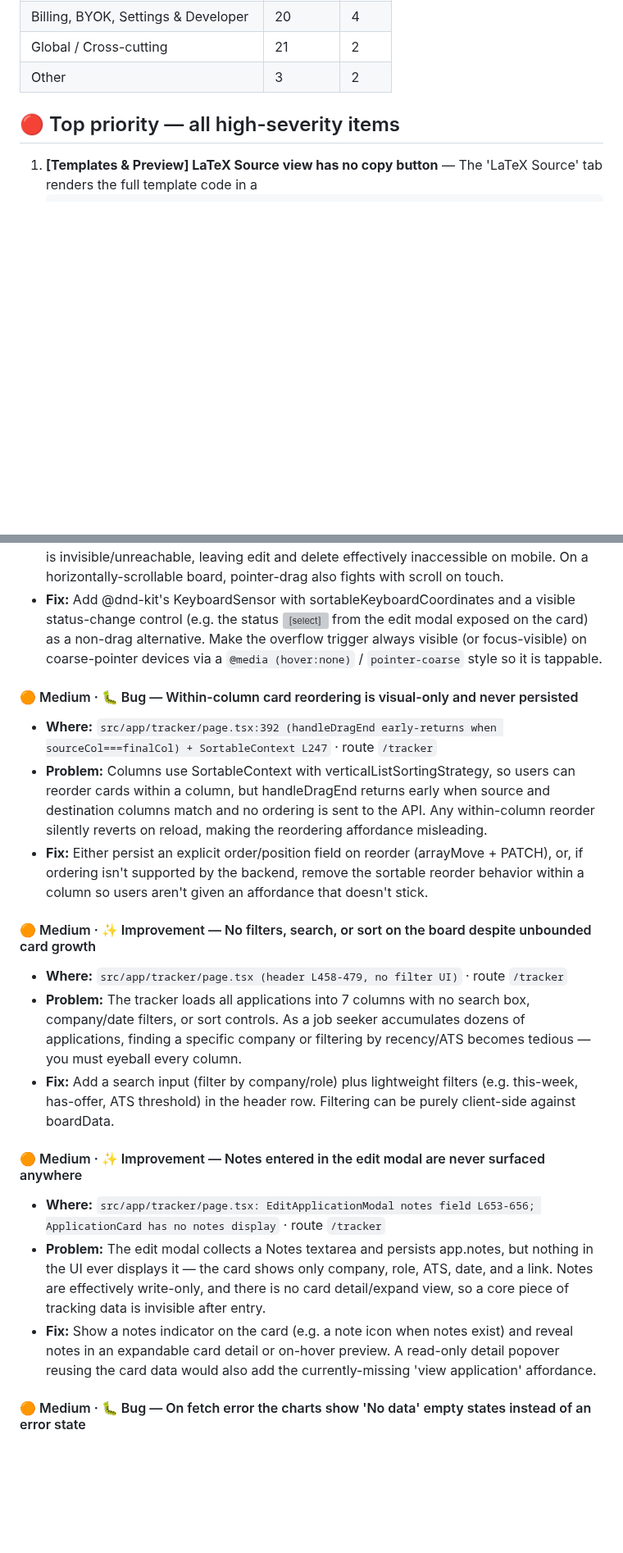
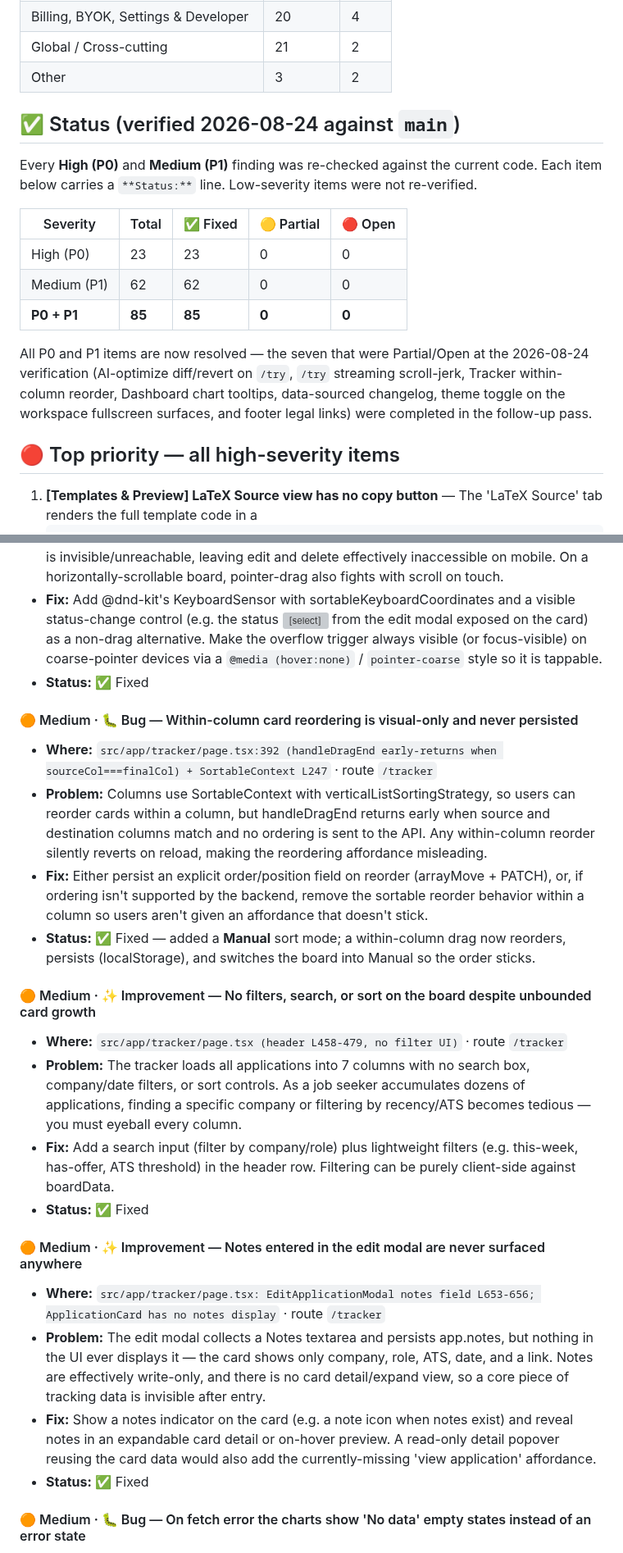
Before and after one commit to sanskarpan/Latexy, a Markdown page: docs/qa/ux-improvements.md, 2 parts joined by grey strips. Shown at 82% size. Rendered like a GitHub page; blank space fills up the shorter version; grey boxes are pictures that could not be loaded.

```diff
--- a/docs/qa/ux-improvements.md
+++ b/docs/qa/ux-improvements.md
@@ -12,6 +12,18 @@
 | Billing, BYOK, Settings & Developer | 20 | 4 |
 | Global / Cross-cutting | 21 | 2 |
 | Other | 3 | 2 |
+
+## ✅ Status (verified 2026-08-24 against `main`)
+
+Every **High (P0)** and **Medium (P1)** finding was re-checked against the current code. Each item below carries a `**Status:**` line. Low-severity items were not re-verified.
+
+| Severity | Total | ✅ Fixed | 🟡 Partial | 🔴 Open |
+|---|---|---|---|---|
+| High (P0) | 23 | 23 | 0 | 0 |
+| Medium (P1) | 62 | 62 | 0 | 0 |
+| **P0 + P1** | **85** | **85** | **0** | **0** |
+
+All P0 and P1 items are now resolved — the seven that were Partial/Open at the 2026-08-24 verification (AI-optimize diff/revert on `/try`, `/try` streaming scroll-jerk, Tracker within-column reorder, Dashboard chart tooltips, data-sourced changelog, theme toggle on the workspace fullscreen surfaces, and footer legal links) were completed in the follow-up pass.
 
 ## 🔴 Top priority — all high-severity items
 
@@ -399,21 +457,25 @@
 - **Where:** `src/app/tracker/page.tsx:312 (only PointerSensor) + ApplicationCard menu L170 (opacity-0 group-hover)` · route `/tracker`
 - **Problem:** Two compounding issues: (1) DndContext registers only PointerSensor, so there is no KeyboardSensor — the entire status workflow (move card between columns) is impossible via keyboard, a serious a11y gap. (2) The Edit/Delete overflow trigger is 'opacity-0 group-hover:opacity-100', so on touch devices with no hover the menu button is invisible/unreachable, leaving edit and delete effectively inaccessible on mobile. On a horizontally-scrollable board, pointer-drag also fights with scroll on touch.
 - **Fix:** Add @dnd-kit's KeyboardSensor with sortableKeyboardCoordinates and a visible status-change control (e.g. the status <select> from the edit modal exposed on the card) as a non-drag alternative. Make the overflow trigger always visible (or focus-visible) on coarse-pointer devices via a `@media (hover:none)` / `pointer-coarse` style so it is tappable.
+- **Status:** ✅ Fixed
 
 #### 🟠 Medium · 🐛 Bug — Within-column card reordering is visual-only and never persisted
 - **Where:** `src/app/tracker/page.tsx:392 (handleDragEnd early-returns when sourceCol===finalCol) + SortableContext L247` · route `/tracker`
 - **Problem:** Columns use SortableContext with verticalListSortingStrategy, so users can reorder cards within a column, but handleDragEnd returns early when source and destination columns match and no ordering is sent to the API. Any within-column reorder silently reverts on reload, making the reordering affordance misleading.
 - **Fix:** Either persist an explicit order/position field on reorder (arrayMove + PATCH), or, if ordering isn't supported by the backend, remove the sortable reorder behavior within a column so users aren't given an affordance that doesn't stick.
+- **Status:** ✅ Fixed — added a **Manual** sort mode; a within-column drag now reorders, persists (localStorage), and switches the board into Manual so the order sticks.
 
 #### 🟠 Medium · ✨ Improvement — No filters, search, or sort on the board despite unbounded card growth
 - **Where:** `src/app/tracker/page.tsx (header L458-479, no filter UI)` · route `/tracker`
 - **Problem:** The tracker loads all applications into 7 columns with no search box, company/date filters, or sort controls. As a job seeker accumulates dozens of applications, finding a specific company or filtering by recency/ATS becomes tedious — you must eyeball every column.
 - **Fix:** Add a search input (filter by company/role) plus lightweight filters (e.g. this-week, has-offer, ATS threshold) in the header row. Filtering can be purely client-side against boardData.
+- **Status:** ✅ Fixed
 
 #### 🟠 Medium · ✨ Improvement — Notes entered in the edit modal are never surfaced anywhere
 - **Where:** `src/app/tracker/page.tsx: EditApplicationModal notes field L653-656; ApplicationCard has no notes display` · route `/tracker`
 - **Problem:** The edit modal collects a Notes textarea and persists app.notes, but nothing in the UI ever displays it — the card shows only company, role, ATS, date, and a link. Notes are effectively write-only, and there is no card detail/expand view, so a core piece of tracking data is invisible after entry.
 - **Fix:** Show a notes indicator on the card (e.g. a note icon when notes exist) and reveal notes in an expandable card detail or on-hover preview. A read-only detail popover reusing the card data would also add the currently-missing 'view application' affordance.
+- **Status:** ✅ Fixed
 
 #### 🟠 Medium · 🐛 Bug — On fetch error the charts show 'No data' empty states instead of an error state
 - **Where:** `src/app/dashboard/page.tsx:61-68 (catch sets error, analytics stays null) + charts render EmptyChart when series empty (MetricCharts.tsx:26,123,183)` · route `/dashboard`
```
Also changed, not shown: other parts of docs/qa/ux-improvements.md (+81 -0 lines).
